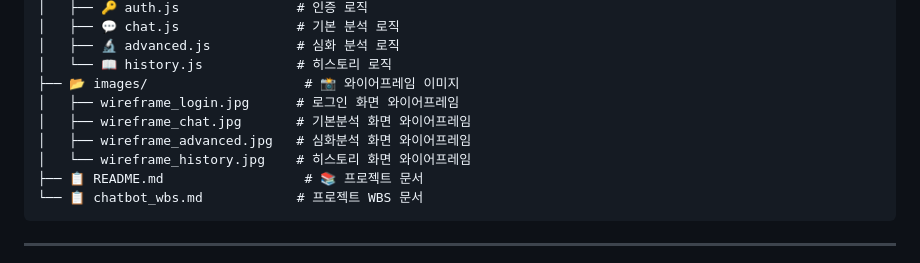
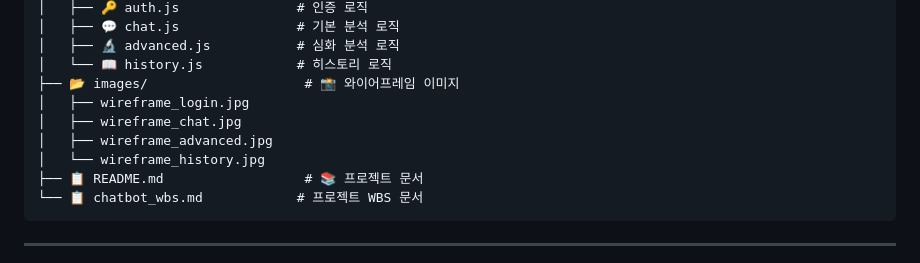
Before and after one commit to b1351b1/modu-chatbot-backend, a Markdown page: README.md, the part around the change. GitHub-like rendering.

Commit message:
README.md 수정

````diff
--- a/README.md
+++ b/README.md
@@ -68,10 +68,10 @@ ChatGPT API를 활용해 영어 단어를 기본과 심화의 두 단계로 분
 │   ├── 🔬 advanced.js           # 심화 분석 로직
 │   └── 📖 history.js            # 히스토리 로직
 ├── 📂 images/                    # 📸 와이어프레임 이미지
-│   ├── wireframe_login.jpg      # 로그인 화면 와이어프레임
-│   ├── wireframe_chat.jpg       # 기본분석 화면 와이어프레임
-│   ├── wireframe_advanced.jpg   # 심화분석 화면 와이어프레임
-│   └── wireframe_history.jpg    # 히스토리 화면 와이어프레임
+│   ├── wireframe_login.jpg
+│   ├── wireframe_chat.jpg
+│   ├── wireframe_advanced.jpg
+│   └── wireframe_history.jpg
 ├── 📋 README.md                  # 📚 프로젝트 문서
 └── 📋 chatbot_wbs.md            # 프로젝트 WBS 문서
 ```
````
